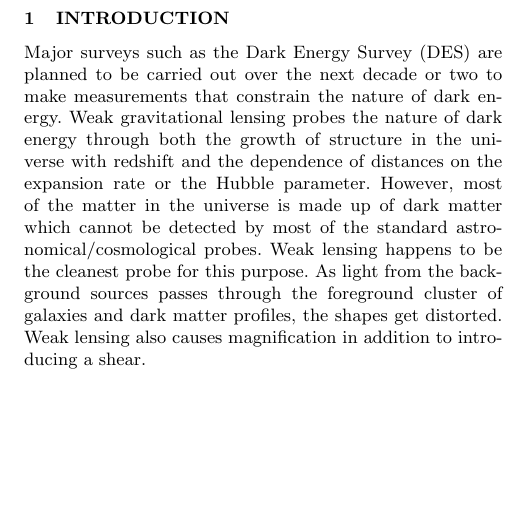
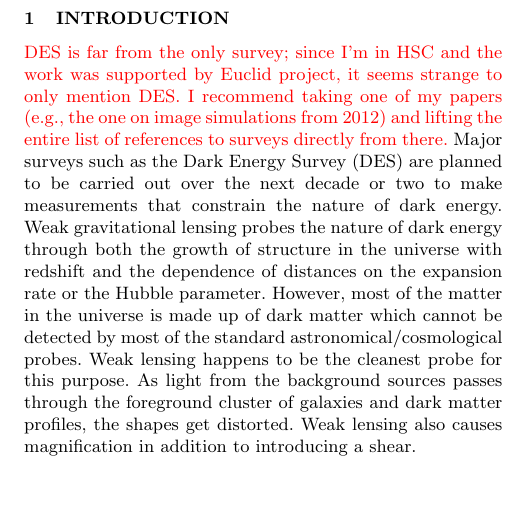
Before and after one commit to arunkannawadi/environments, a LaTeX paper (Writeup/paper_v2.tex): part of one column of page 1 of 9, cut so that both start at the same text, the shorter picture padded with empty space. Compiled offline with pdfLaTeX; a LaTeX package or settings file that is missing is left out.

Commit message:
overly-specific survey reference in intro

```diff
--- a/Writeup/paper_v2.tex
+++ b/Writeup/paper_v2.tex
@@ -143,6 +143,7 @@
 \section{Introduction}
 \label{S:intro}
 
+\rachel{DES is far from the only survey; since I'm in HSC and the work was supported by Euclid project, it seems strange to only mention DES.  I recommend taking one of my papers (e.g., the one on image simulations from 2012) and lifting the entire list of references to surveys directly from there.}
 Major surveys such as the Dark Energy Survey (DES) are planned to be carried out over the next decade or two to make measurements that constrain the nature of dark energy.
 Weak gravitational lensing probes the nature of dark energy through both the growth of structure in the universe with redshift and the dependence of distances on the expansion rate or the Hubble parameter.
 However, most of the matter in the universe is made up of dark matter which cannot be detected by most of the standard astronomical/cosmological probes. Weak lensing happens to be the cleanest probe for this purpose.
```
Also changed, not shown: Writeup/paper_v2.pdf, 2 other files.
